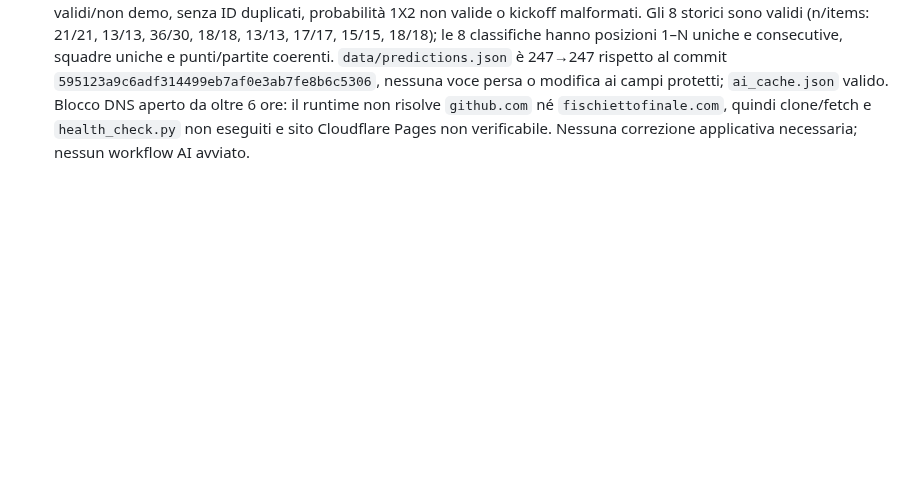
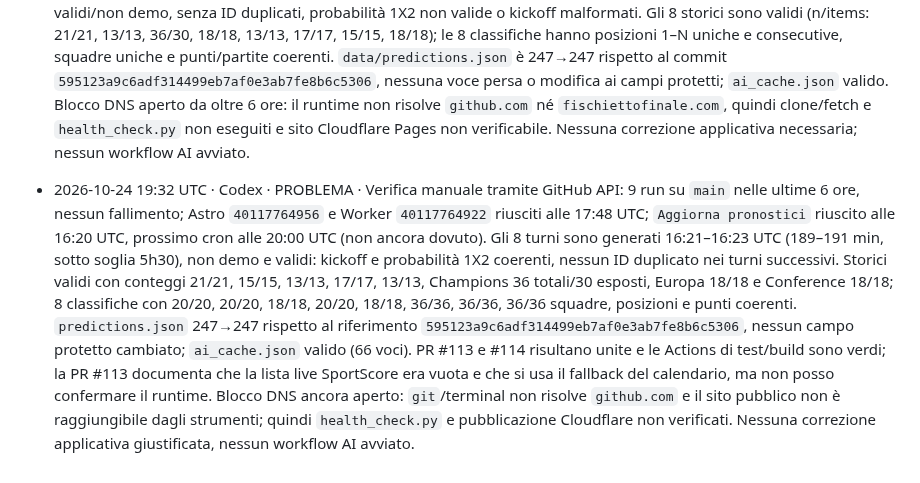
Before and after one commit to lollicilo4-tech/Fischietto-Finale-v2, a Markdown page: registro.md, the part around the change. Drawn GitHub-style; blank space fills up the shorter version.

Commit message:
Monitoraggio: verifica manuale e blocco DNS

```diff
--- a/registro.md
+++ b/registro.md
@@ -44,3 +44,4 @@ Se il push di questo file fallisce perché l'altro agente ha appena scritto:
 - 2026-10-24 12:43 UTC · Codex · PROBLEMA · Verifica manuale via GitHub API: tutti i 24 JSON pubblicati sono validi; turni delle 8 leghe generati 12:24–12:26 UTC (17–19 min), senza ID duplicati o probabilità 1X2 fuori intervallo; 8 classifiche con posizioni 1–N uniche e consecutive, partite/punti aritmeticamente coerenti; 8 storici validi (Champions 36 totali, 30 elementi esposti); `predictions.json` resta a 247 voci rispetto al riferimento `595123a9c6adf314499eb7af0e3ab7fe8b6c5306`, nessuna voce persa o campo protetto cambiato; `ai_cache.json` valido. Ultime 24 Actions nelle 6 ore senza failure; aggiornamento dati riuscito alle 12:23 UTC, Astro alle 12:11, Worker alle 11:33; un run Pages annullato è seguito da uno riuscito. Controllo ufficiale `health_check.py` e verifica HTTP pubblica ancora bloccati dal DNS del runtime (`Could not resolve host`); nessuna correzione applicativa necessaria, nessun workflow AI avviato.
 - 2026-10-24 15:34 UTC · Codex · PROBLEMA · Verifica manuale via GitHub API: 24 JSON pubblicati validi; turni delle 8 leghe generati 12:24–12:26 UTC (età 3h08–3h10, sotto soglia avviso 5h30), nessun ID partita duplicato o probabilità 1X2 non valida; 8 classifiche con posizioni uniche/consecutive e punti coerenti; 8 storici validi (Champions 36 totali, 30 esposti); predictions.json 247→247 rispetto al riferimento 595123a9c6adf314499eb7af0e3ab7fe8b6c5306, nessuna voce persa o campo protetto cambiato; ultime 22 Actions su main nelle 6 ore: 21 success e 1 cancelled (Pages successivo riuscito), aggiornamento dati success alle 12:23 UTC, Astro e Worker success alle 13:52; PR #71/#76 con test e audit verdi. Il controllo ufficiale health_check.py e la verifica HTTP del dominio restano bloccati: il runtime non risolve github.com né fischiettofinale.com. Nessuna correzione applicativa necessaria, nessun workflow AI avviato.
 - 2026-10-24 17:49 UTC · Codex · PROBLEMA · Verifica manuale tramite GitHub API: main al commit `613fe8e` (#114, calendario Live) alle 17:48 UTC; le Actions Astro `40117764956` e Worker `40117764922` sono riuscite e gli ultimi 30 run esaminati non mostrano fallimenti. Gli 8 turni JSON sono generati 16:21–16:23 UTC (86–88 min, sotto soglia 5h30), tutti validi/non demo, senza ID duplicati, probabilità 1X2 non valide o kickoff malformati. Gli 8 storici sono validi (n/items: 21/21, 13/13, 36/30, 18/18, 13/13, 17/17, 15/15, 18/18); le 8 classifiche hanno posizioni 1–N uniche e consecutive, squadre uniche e punti/partite coerenti. `data/predictions.json` è 247→247 rispetto al commit `595123a9c6adf314499eb7af0e3ab7fe8b6c5306`, nessuna voce persa o modifica ai campi protetti; `ai_cache.json` valido. Blocco DNS aperto da oltre 6 ore: il runtime non risolve `github.com` né `fischiettofinale.com`, quindi clone/fetch e `health_check.py` non eseguiti e sito Cloudflare Pages non verificabile. Nessuna correzione applicativa necessaria; nessun workflow AI avviato.
+- 2026-10-24 19:32 UTC · Codex · PROBLEMA · Verifica manuale tramite GitHub API: 9 run su `main` nelle ultime 6 ore, nessun fallimento; Astro `40117764956` e Worker `40117764922` riusciti alle 17:48 UTC; `Aggiorna pronostici` riuscito alle 16:20 UTC, prossimo cron alle 20:00 UTC (non ancora dovuto). Gli 8 turni sono generati 16:21–16:23 UTC (189–191 min, sotto soglia 5h30), non demo e validi: kickoff e probabilità 1X2 coerenti, nessun ID duplicato nei turni successivi. Storici validi con conteggi 21/21, 15/15, 13/13, 17/17, 13/13, Champions 36 totali/30 esposti, Europa 18/18 e Conference 18/18; 8 classifiche con 20/20, 20/20, 18/18, 20/20, 18/18, 36/36, 36/36, 36/36 squadre, posizioni e punti coerenti. `predictions.json` 247→247 rispetto al riferimento `595123a9c6adf314499eb7af0e3ab7fe8b6c5306`, nessun campo protetto cambiato; `ai_cache.json` valido (66 voci). PR #113 e #114 risultano unite e le Actions di test/build sono verdi; la PR #113 documenta che la lista live SportScore era vuota e che si usa il fallback del calendario, ma non posso confermare il runtime. Blocco DNS ancora aperto: `git`/terminal non risolve `github.com` e il sito pubblico non è raggiungibile dagli strumenti; quindi `health_check.py` e pubblicazione Cloudflare non verificati. Nessuna correzione applicativa giustificata, nessun workflow AI avviato.
```
